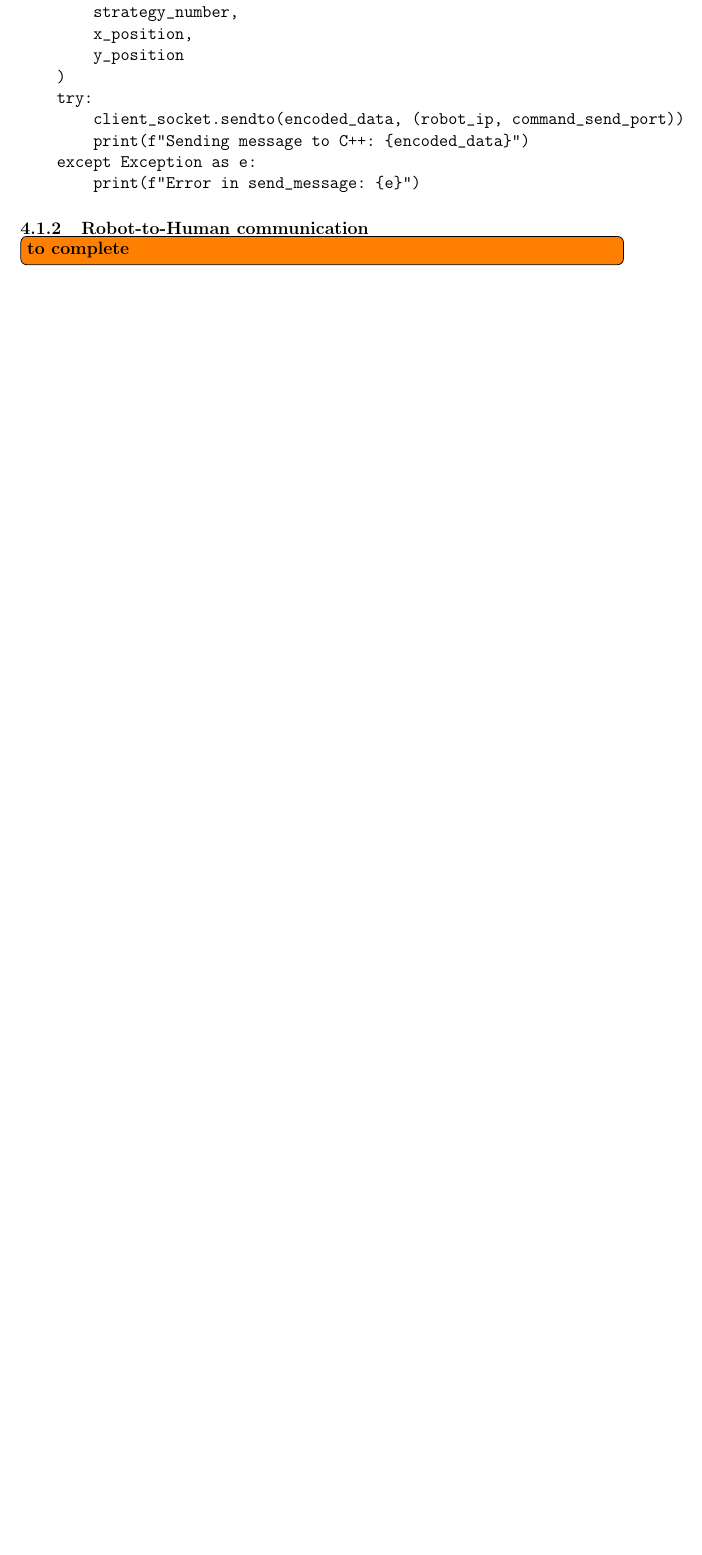
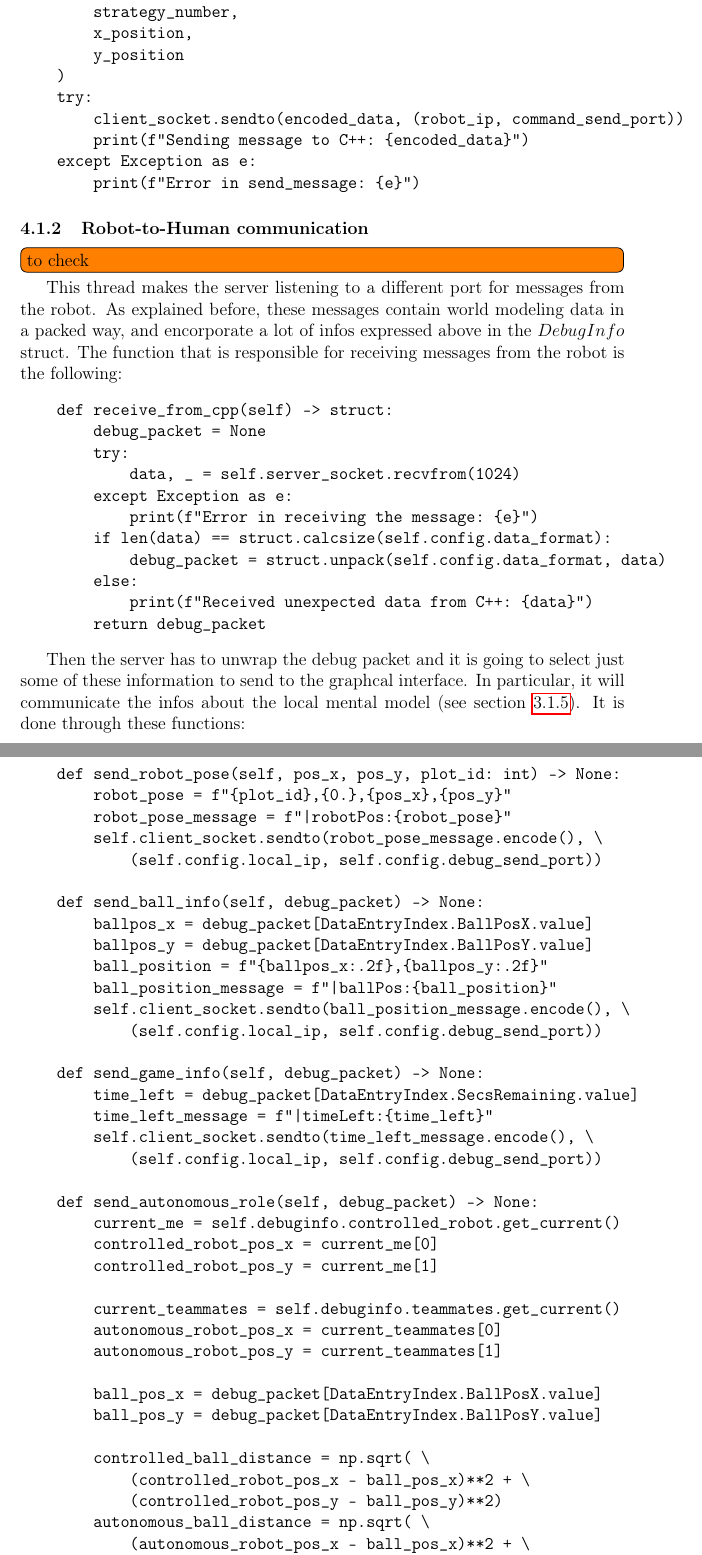
Before and after one commit to neverorfrog/hri-challenge, a LaTeX document (report/main.tex): part of page 15 of 19 before the commit and two parts of pages 15 and 16 of 21 after it, the two joined at a grey line, cut so that both start at the same text, the shorter picture padded with empty space. Compiled offline with pdfLaTeX.

Commit message:
robot-to-human communication #1 + little adjustments

```diff
--- a/report/main.tex
+++ b/report/main.tex
@@ -542,8 +544,82 @@ def send_command_to_cpp(self, command: int, strategy: int, x: int, y: int):
         print(f"Error in send_message: {e}")
 \end{verbatim}
 
-\subsubsection{Robot-to-Human communication
-\todo[inline]{to complete}}
+\subsubsection{Robot-to-Human communication}
+\todo[inline]{to check}
+This thread makes the server listening to a different port for messages from the
+robot. As explained before, these messages contain world modeling data in
+a packed way, and encorporate a lot of infos expressed above in the $DebugInfo$ struct.
+The function that is responsible for receiving messages from the robot is the following:
+\begin{verbatim}
+    def receive_from_cpp(self) -> struct:
+        debug_packet = None
+        try:
+            data, _ = self.server_socket.recvfrom(1024)
+        except Exception as e:
+            print(f"Error in receiving the message: {e}")
+        if len(data) == struct.calcsize(self.config.data_format):
+            debug_packet = struct.unpack(self.config.data_format, data)
+        else:
+            print(f"Received unexpected data from C++: {data}")
+        return debug_packet
+\end{verbatim}
+
+Then the server has to unwrap the debug packet and it is going to select just some of these information
+to send to the graphcal interface. In particular, it will communicate the infos about the
+local mental model (see section \ref{subsec:mental_model}). It is done through these functions:
+
+\begin{verbatim}
+    def send_robot_pose(self, pos_x, pos_y, plot_id: int) -> None:
+        robot_pose = f"{plot_id},{0.},{pos_x},{pos_y}"
+        robot_pose_message = f"|robotPos:{robot_pose}"
+        self.client_socket.sendto(robot_pose_message.encode(), \
+            (self.config.local_ip, self.config.debug_send_port))
+
+    def send_ball_info(self, debug_packet) -> None:
+        ballpos_x = debug_packet[DataEntryIndex.BallPosX.value]
+        ballpos_y = debug_packet[DataEntryIndex.BallPosY.value]
+        ball_position = f"{ballpos_x:.2f},{ballpos_y:.2f}"
+        ball_position_message = f"|ballPos:{ball_position}"
+        self.client_socket.sendto(ball_position_message.encode(), \
+            (self.config.local_ip, self.config.debug_send_port))
+
+    def send_game_info(self, debug_packet) -> None:
+        time_left = debug_packet[DataEntryIndex.SecsRemaining.value]
+        time_left_message = f"|timeLeft:{time_left}"
+        self.client_socket.sendto(time_left_message.encode(), \
+            (self.config.local_ip, self.config.debug_send_port))
+
+    def send_autonomous_role(self, debug_packet) -> None:
+        current_me = self.debuginfo.controlled_robot.get_current()
+        controlled_robot_pos_x = current_me[0]
+        controlled_robot_pos_y = current_me[1]
+
+        current_teammates = self.debuginfo.teammates.get_current()
+        autonomous_robot_pos_x = current_teammates[0]
+        autonomous_robot_pos_y = current_teammates[1]
+
+        ball_pos_x = debug_packet[DataEntryIndex.BallPosX.value]
+        ball_pos_y = debug_packet[DataEntryIndex.BallPosY.value]
+
+        controlled_ball_distance = np.sqrt( \
+            (controlled_robot_pos_x - ball_pos_x)**2 + \
+            (controlled_robot_pos_y - ball_pos_y)**2)
+        autonomous_ball_distance = np.sqrt( \
+            (autonomous_robot_pos_x - ball_pos_x)**2 + \
+            (autonomous_robot_pos_y - ball_pos_y)**2)
+
+        autonomous_striker = \
+            autonomous_ball_distance < controlled_ball_distance
+
+        autonomous_info = f"|autonomousRole:{autonomous_striker}"
+        self.client_socket.sendto(autonomous_info.encode(), \
+            (self.config.local_ip, self.config.debug_send_port))
+\end{verbatim}
+
+
+
+
+
 
 \subsection{Framework}
 
```
Also changed, not shown: report/main.tex (6 more changed lines).
